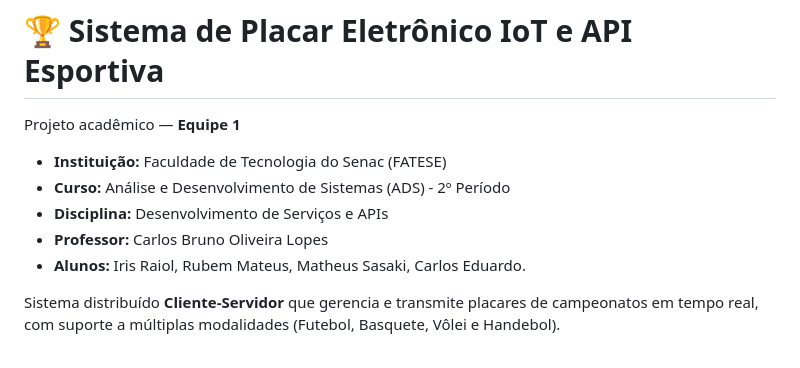
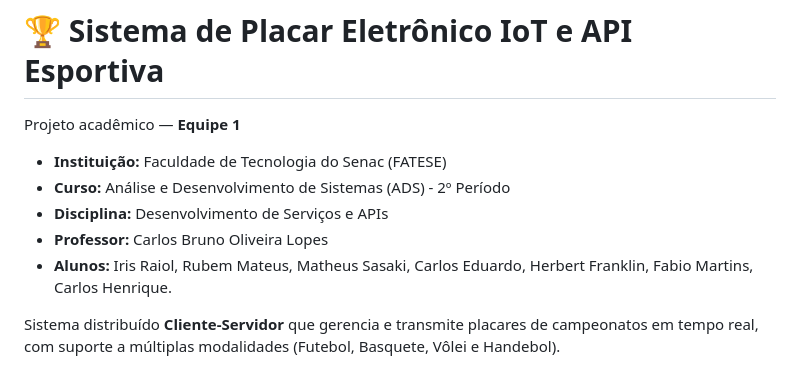
Before and after one commit to irisraiol/placar-eletronico-iot, a Markdown page: README.md, the part around the change. GitHub-like rendering.

```diff
--- a/README.md
+++ b/README.md
@@ -5,7 +5,7 @@ Projeto acadêmico — **Equipe 1**
 * **Curso:** Análise e Desenvolvimento de Sistemas (ADS) - 2º Período
 * **Disciplina:** Desenvolvimento de Serviços e APIs
 * **Professor:** Carlos Bruno Oliveira Lopes
-* **Alunos:** Iris Raiol, Rubem Mateus, Matheus Sasaki, Carlos Eduardo.
+* **Alunos:** Iris Raiol, Rubem Mateus, Matheus Sasaki, Carlos Eduardo, Herbert Franklin, Fabio Martins, Carlos Henrique.
 
 Sistema distribuído **Cliente-Servidor** que gerencia e transmite placares de campeonatos em tempo real, com suporte a múltiplas modalidades (Futebol, Basquete, Vôlei e Handebol).
 
```
